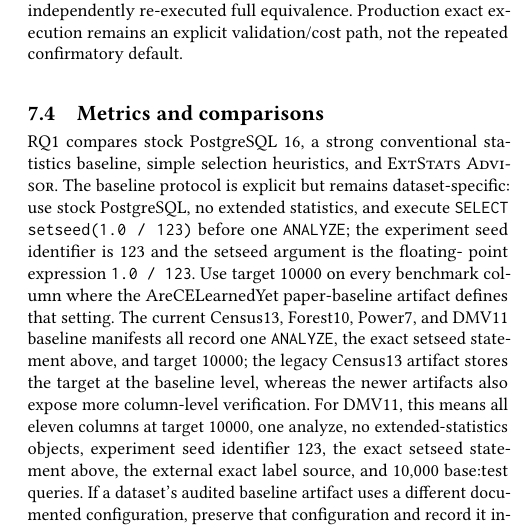
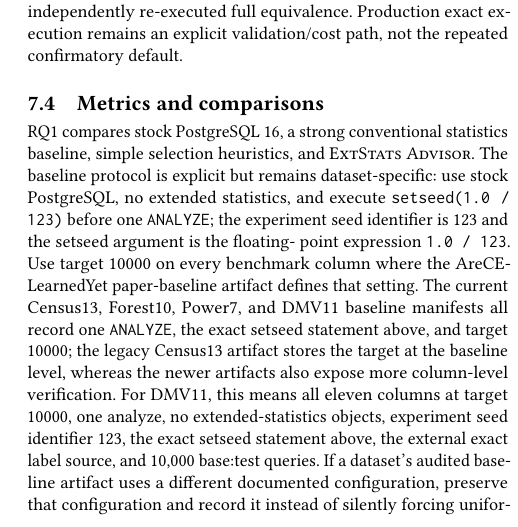
Before and after one commit to 1951123/extstats-advisor-research, a LaTeX paper (paper/main.tex, which reads paper/sections/07_evaluation_methodology.tex): part of one column of page 6 of 12, cut so that both start at the same text. Compiled offline with pdfLaTeX.

Commit message:
Polish methodology typography

```diff
--- a/paper/sections/07_evaluation_methodology.tex
+++ b/paper/sections/07_evaluation_methodology.tex
@@ -71,7 +71,7 @@
 RQ1 compares stock PostgreSQL 16, a strong conventional statistics baseline,
 simple selection heuristics, and \advisor. The baseline protocol is explicit
 but remains dataset-specific: use stock PostgreSQL, no extended statistics,
-and execute \texttt{SELECT setseed(1.0 / 123)} before one \texttt{ANALYZE};
+and execute \texttt{setseed(1.0 / 123)} before one \texttt{ANALYZE};
 the experiment seed identifier is 123 and the setseed argument is the floating-
 point expression \texttt{1.0 / 123}. Use target 10000 on every benchmark
 column where the AreCELearnedYet paper-baseline artifact defines that setting.
```
Also changed, not shown: paper/sections/07_evaluation_methodology.tex (2 more changed lines).
